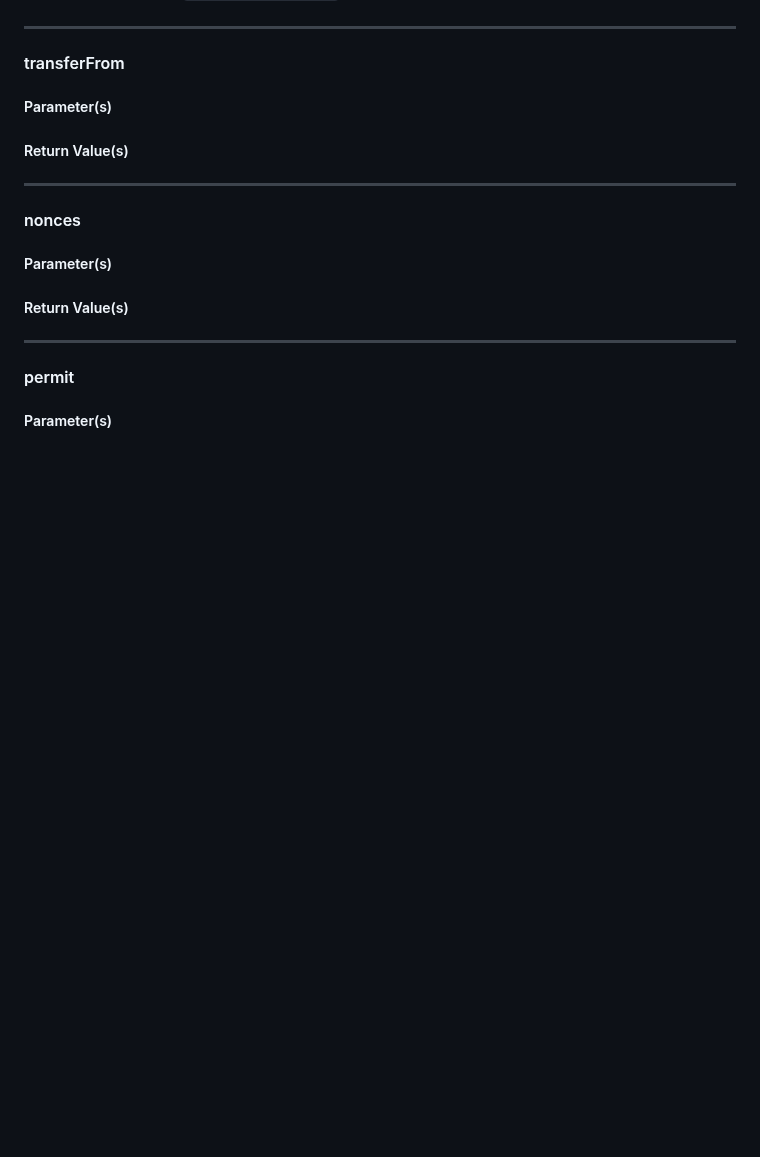
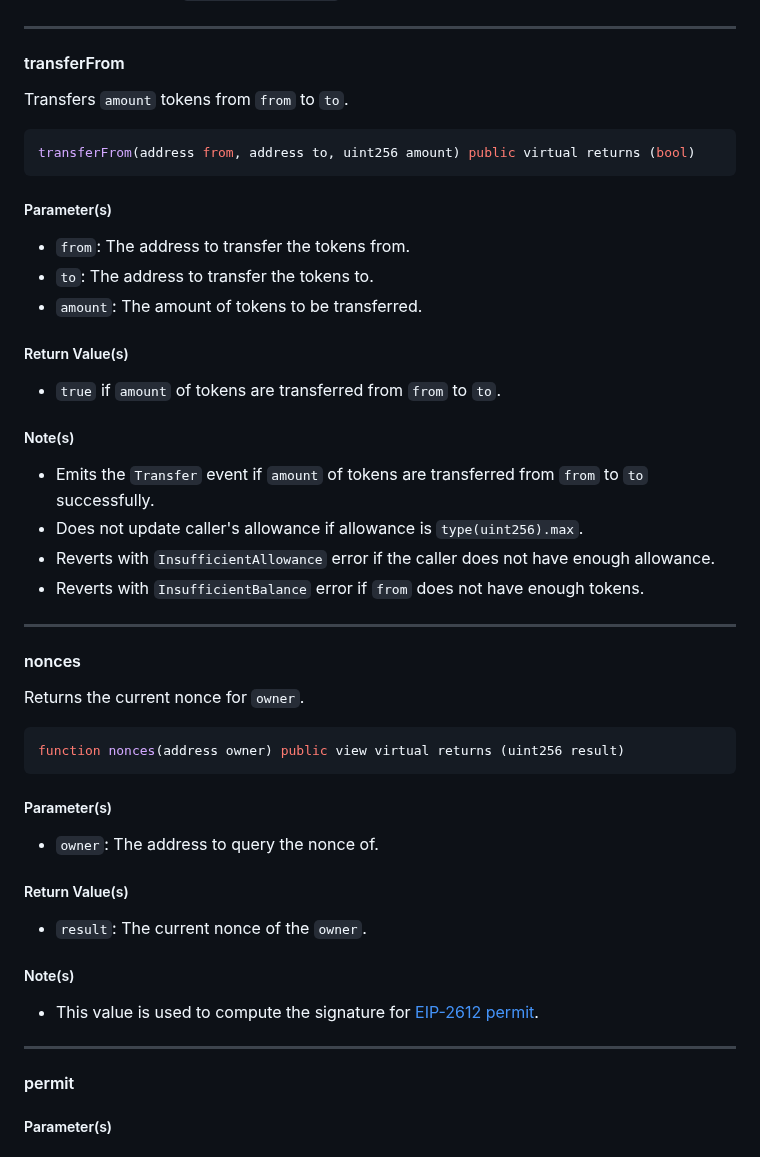
Before and after one commit to Vectorized/solady, a Markdown page: docs/tokens/erc20.md, the part around the change. Drawn GitHub-style; blank space fills up the shorter version.

Commit message:
Added documentation on nonces

````diff
--- a/docs/tokens/erc20.md
+++ b/docs/tokens/erc20.md
@@ -263,17 +263,50 @@ function transfer(address to, uint256 amount) public virtual returns (bool)
 
 #### transferFrom
 
+Transfers `amount` tokens from `from` to `to`.
+
+```solidity
+transferFrom(address from, address to, uint256 amount) public virtual returns (bool)
+```
+
 ##### Parameter(s)
 
+- `from`: The address to transfer the tokens from.
+- `to`: The address to transfer the tokens to.
+- `amount`: The amount of tokens to be transferred.
+
 ##### Return Value(s)
+
+- `true` if `amount` of tokens are transferred from `from` to `to`.
+
+##### Note(s)
+
+- Emits the `Transfer` event if `amount` of tokens are transferred from `from` to `to` successfully.
+- Does not update caller's allowance if allowance is `type(uint256).max`.
+- Reverts with `InsufficientAllowance` error if the caller does not have enough allowance.
+- Reverts with `InsufficientBalance` error if `from` does not have enough tokens.
 
 ---
 
 #### nonces
 
+Returns the current nonce for `owner`.
+
+```solidity
+function nonces(address owner) public view virtual returns (uint256 result)
+```
+
 ##### Parameter(s)
 
+- `owner`: The address to query the nonce of.
+
 ##### Return Value(s)
+
+- `result`: The current nonce of the `owner`.
+
+##### Note(s)
+
+- This value is used to compute the signature for [EIP-2612 permit](https://eips.ethereum.org/EIPS/eip-2612).
 
 ---
 
````
